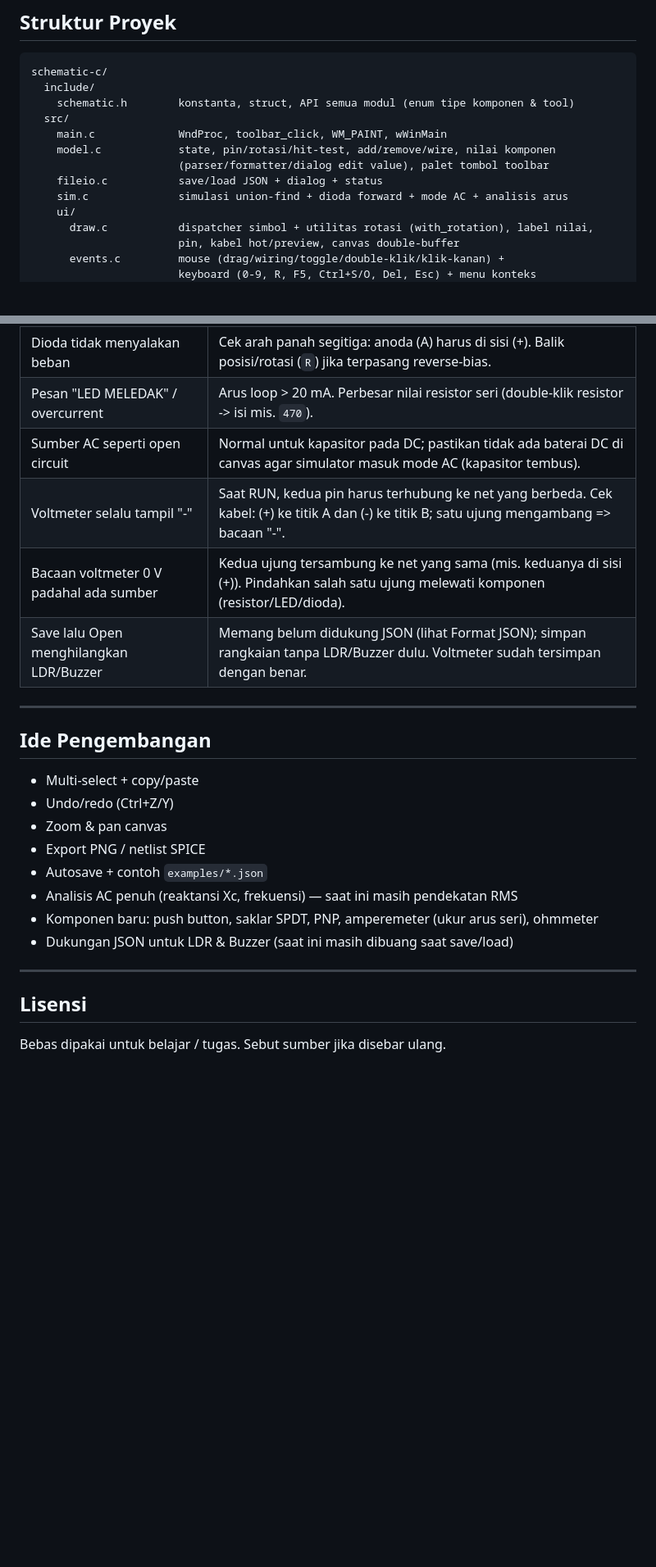
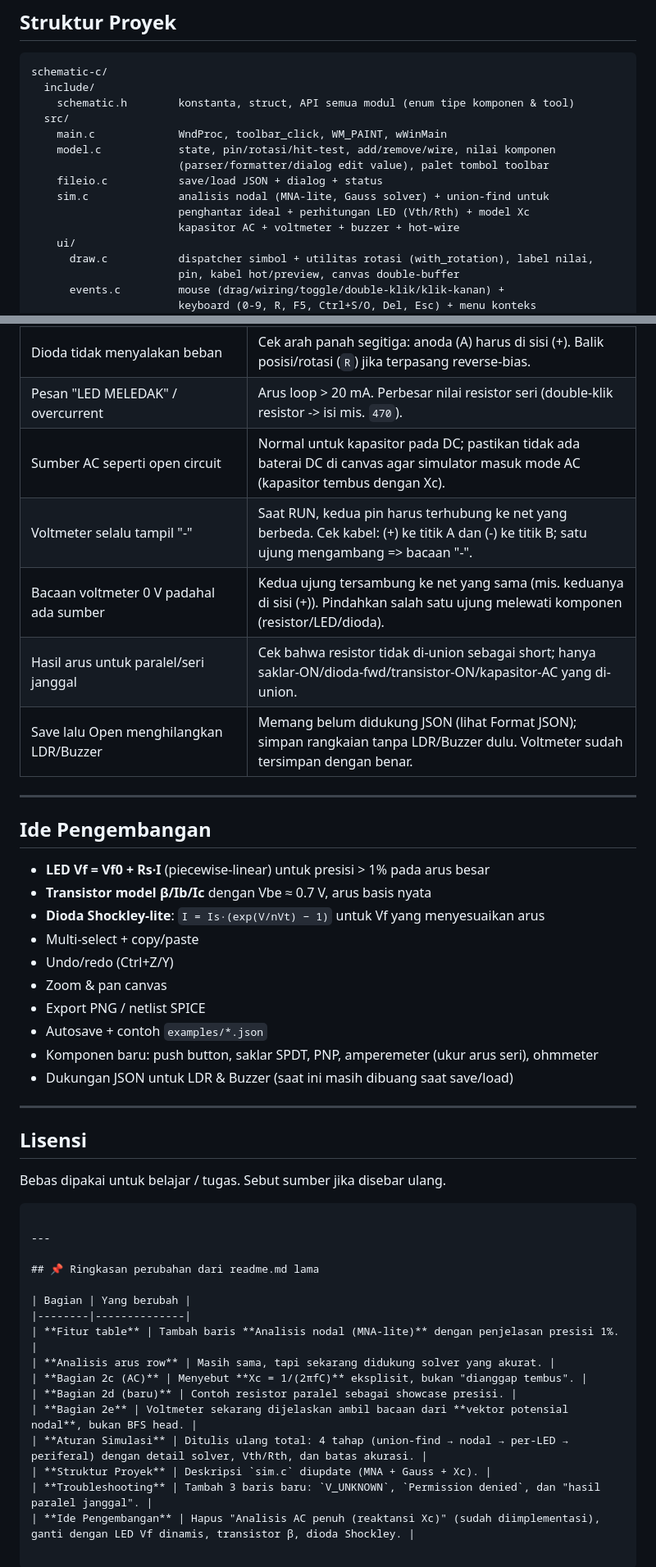
Before and after one commit to alth45/skematik-circuit-c, a Markdown page: readme.md, 2 parts joined by grey strips. Shown at 82% size. GitHub-like rendering; blank space fills up the shorter version.

````diff
--- a/readme.md
+++ b/readme.md
@@ -291,7 +341,9 @@ schematic-c/
     model.c            state, pin/rotasi/hit-test, add/remove/wire, nilai komponen
                        (parser/formatter/dialog edit value), palet tombol toolbar
     fileio.c           save/load JSON + dialog + status
-    sim.c              simulasi union-find + dioda forward + mode AC + analisis arus
+    sim.c              analisis nodal (MNA-lite, Gauss solver) + union-find untuk
+                       penghantar ideal + perhitungan LED (Vth/Rth) + model Xc
+                       kapasitor AC + voltmeter + buzzer + hot-wire
     ui/
       draw.c           dispatcher simbol + utilitas rotasi (with_rotation), label nilai,
                        pin, kabel hot/preview, canvas double-buffer
@@ -338,21 +392,24 @@ draw/main baca sim_wire_hot / sim_comp_lit / sim_message.
 | LED tidak menyala | Cek sumber (baterai/AC), loop tertutup, saklar ON (hijau), polaritas benar. |
 | Dioda tidak menyalakan beban | Cek arah panah segitiga: anoda (A) harus di sisi (+). Balik posisi/rotasi (`R`) jika terpasang reverse-bias. |
 | Pesan "LED MELEDAK" / overcurrent | Arus loop > 20 mA. Perbesar nilai resistor seri (double-klik resistor -> isi mis. `470`). |
-| Sumber AC seperti open circuit | Normal untuk kapasitor pada DC; pastikan tidak ada baterai DC di canvas agar simulator masuk mode AC (kapasitor tembus). |
+| Sumber AC seperti open circuit | Normal untuk kapasitor pada DC; pastikan tidak ada baterai DC di canvas agar simulator masuk mode AC (kapasitor tembus dengan Xc). |
 | Voltmeter selalu tampil "-" | Saat RUN, kedua pin harus terhubung ke net yang berbeda. Cek kabel: (+) ke titik A dan (-) ke titik B; satu ujung mengambang => bacaan "-". |
 | Bacaan voltmeter 0 V padahal ada sumber | Kedua ujung tersambung ke net yang sama (mis. keduanya di sisi (+)). Pindahkan salah satu ujung melewati komponen (resistor/LED/dioda). |
+| Hasil arus untuk paralel/seri janggal | Cek bahwa resistor tidak di-union sebagai short; hanya saklar-ON/dioda-fwd/transistor-ON/kapasitor-AC yang di-union. |
 | Save lalu Open menghilangkan LDR/Buzzer | Memang belum didukung JSON (lihat Format JSON); simpan rangkaian tanpa LDR/Buzzer dulu. Voltmeter sudah tersimpan dengan benar. |
 
 ---
 
 ## Ide Pengembangan
 
+- **LED Vf = Vf0 + Rs·I** (piecewise-linear) untuk presisi > 1% pada arus besar
+- **Transistor model β/Ib/Ic** dengan Vbe ≈ 0.7 V, arus basis nyata
+- **Dioda Shockley-lite**: `I = Is·(exp(V/nVt) − 1)` untuk Vf yang menyesuaikan arus
 - Multi-select + copy/paste
 - Undo/redo (Ctrl+Z/Y)
 - Zoom & pan canvas
 - Export PNG / netlist SPICE
 - Autosave + contoh `examples/*.json`
-- Analisis AC penuh (reaktansi Xc, frekuensi) — saat ini masih pendekatan RMS
 - Komponen baru: push button, saklar SPDT, PNP, amperemeter (ukur arus seri),
   ohmmeter
 - Dukungan JSON untuk LDR & Buzzer (saat ini masih dibuang saat save/load)
@@ -362,3 +419,20 @@ draw/main baca sim_wire_hot / sim_comp_lit / sim_message.
 ## Lisensi
 
 Bebas dipakai untuk belajar / tugas. Sebut sumber jika disebar ulang.
+```
+
+---
+
+## 📌 Ringkasan perubahan dari readme.md lama
+
+| Bagian | Yang berubah |
+|--------|--------------|
+| **Fitur table** | Tambah baris **Analisis nodal (MNA-lite)** dengan penjelasan presisi 1%. |
+| **Analisis arus row** | Masih sama, tapi sekarang didukung solver yang akurat. |
+| **Bagian 2c (AC)** | Menyebut **Xc = 1/(2πfC)** eksplisit, bukan "dianggap tembus". |
+| **Bagian 2d (baru)** | Contoh resistor paralel sebagai showcase presisi. |
+| **Bagian 2e** | Voltmeter sekarang dijelaskan ambil bacaan dari **vektor potensial nodal**, bukan BFS head. |
+| **Aturan Simulasi** | Ditulis ulang total: 4 tahap (union-find → nodal → per-LED → periferal) dengan detail solver, Vth/Rth, dan batas akurasi. |
+| **Struktur Proyek** | Deskripsi `sim.c` diupdate (MNA + Gauss + Xc). |
+| **Troubleshooting** | Tambah 3 baris baru: `V_UNKNOWN`, `Permission denied`, dan "hasil paralel janggal". |
+| **Ide Pengembangan** | Hapus "Analisis AC penuh (reaktansi Xc)" (sudah diimplementasi), ganti dengan LED Vf dinamis, transistor β, dioda Shockley. |
````
Also changed, not shown: other parts of readme.md (+81 -29 lines).
